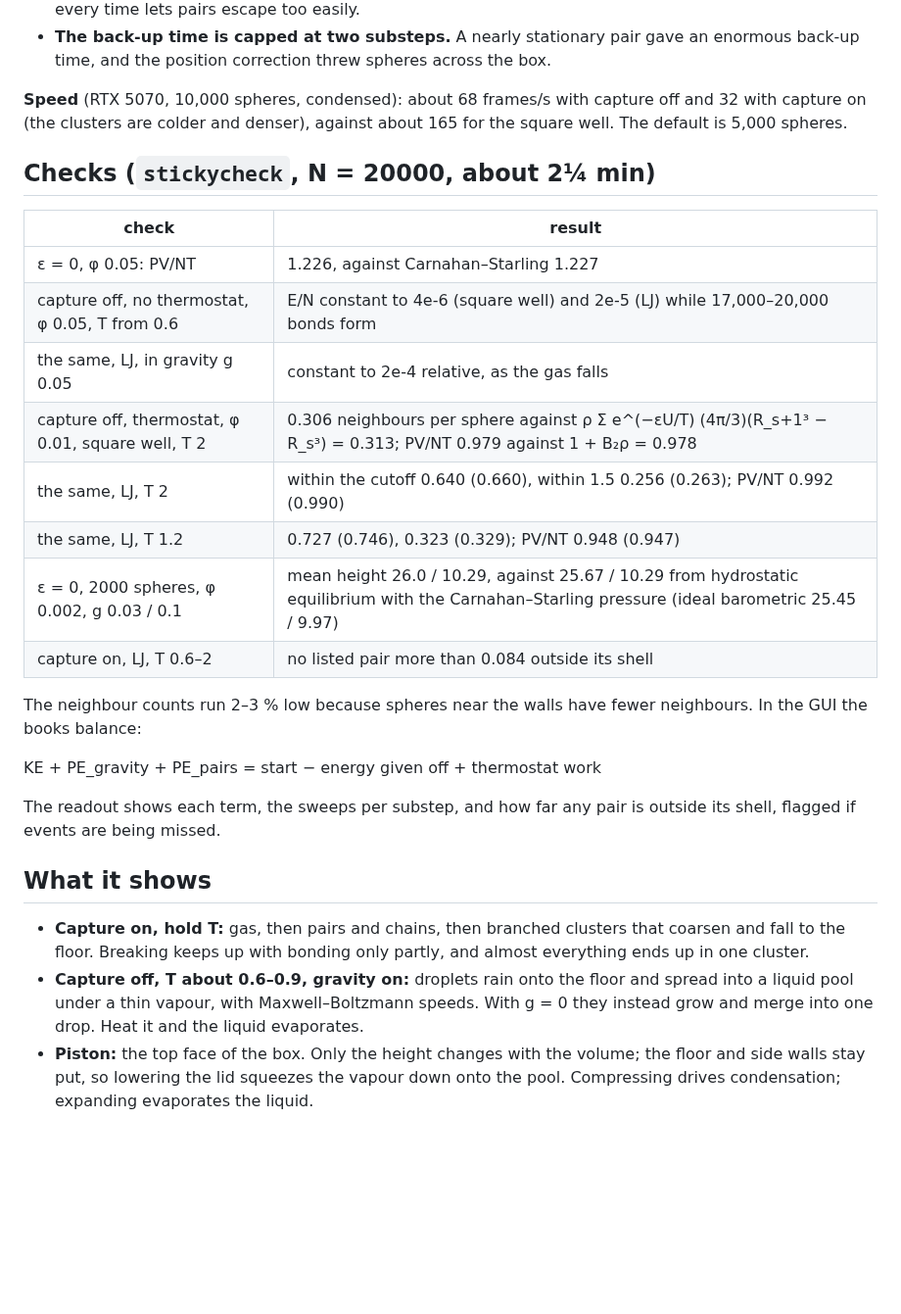
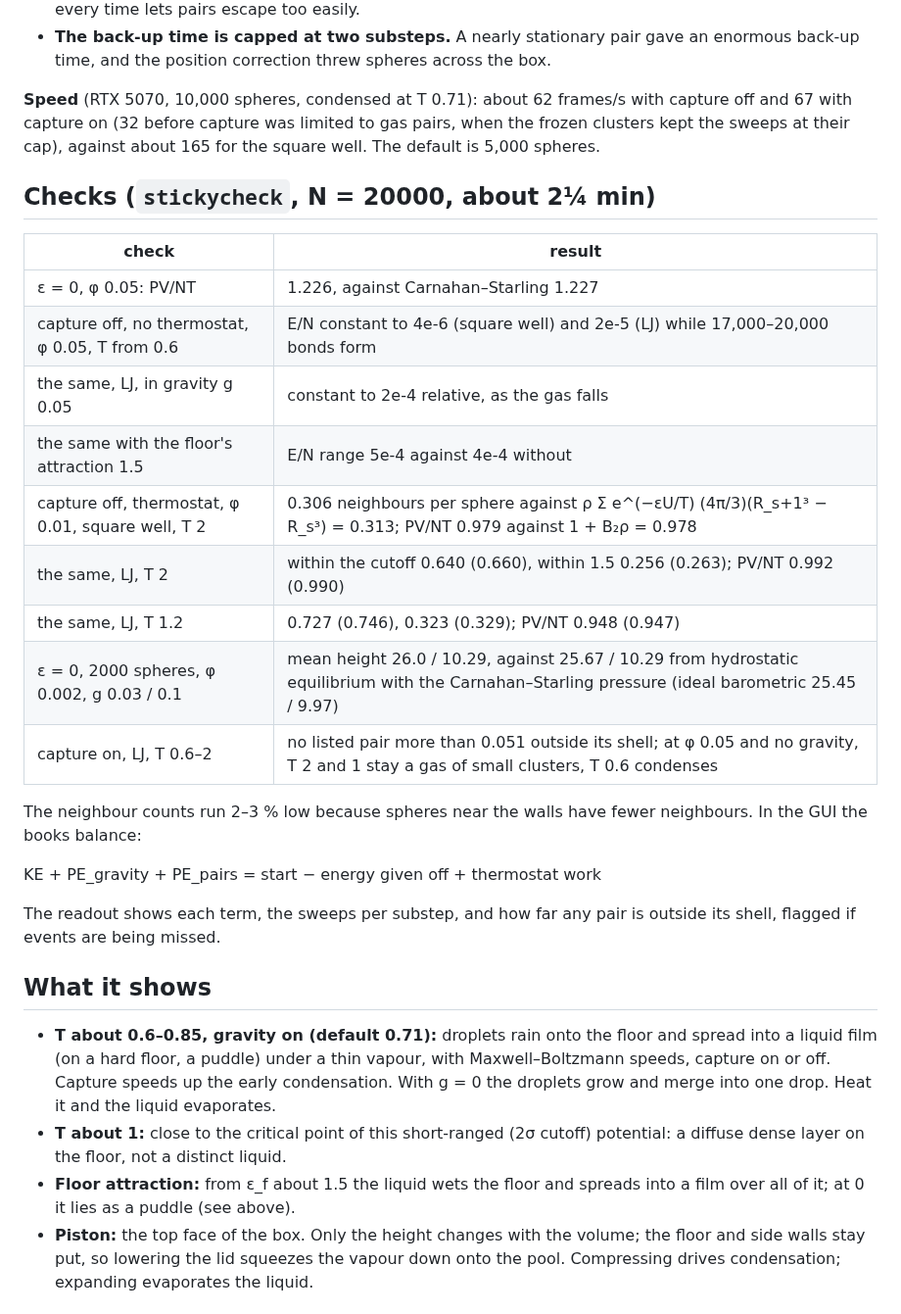
Before and after one commit to howarddent/HardSpheres, a Markdown page: Sticky/README.md, the part around one of its changes. Shown at 98% size. Drawn GitHub-style; blank space fills up the shorter version.

```diff
--- a/Sticky/README.md
+++ b/Sticky/README.md
@@ -112,9 +157,10 @@ added:
   gave an enormous back-up time, and the position correction threw
   spheres across the box.
 
-**Speed** (RTX 5070, 10,000 spheres, condensed): about 68 frames/s with
-capture off and 32 with capture on (the clusters are colder and denser),
-against about 165 for the square well. The default is 5,000 spheres.
+**Speed** (RTX 5070, 10,000 spheres, condensed at T 0.71): about 62
+frames/s with capture off and 67 with capture on (32 before capture was
+limited to gas pairs, when the frozen clusters kept the sweeps at their
+cap), against about 165 for the square well. The default is 5,000 spheres.
 
 ## Checks (`stickycheck`, N = 20000, about 2¼ min)
 
@@ -123,11 +169,12 @@ against about 165 for the square well. The default is 5,000 spheres.
 | ε = 0, φ 0.05: PV/NT | 1.226, against Carnahan–Starling 1.227 |
 | capture off, no thermostat, φ 0.05, T from 0.6 | E/N constant to 4e-6 (square well) and 2e-5 (LJ) while 17,000–20,000 bonds form |
 | the same, LJ, in gravity g 0.05 | constant to 2e-4 relative, as the gas falls |
+| the same with the floor's attraction 1.5 | E/N range 5e-4 against 4e-4 without |
 | capture off, thermostat, φ 0.01, square well, T 2 | 0.306 neighbours per sphere against ρ Σ e^(−εU/T) (4π/3)(R_s+1³ − R_s³) = 0.313; PV/NT 0.979 against 1 + B₂ρ = 0.978 |
 | the same, LJ, T 2 | within the cutoff 0.640 (0.660), within 1.5 0.256 (0.263); PV/NT 0.992 (0.990) |
 | the same, LJ, T 1.2 | 0.727 (0.746), 0.323 (0.329); PV/NT 0.948 (0.947) |
 | ε = 0, 2000 spheres, φ 0.002, g 0.03 / 0.1 | mean height 26.0 / 10.29, against 25.67 / 10.29 from hydrostatic equilibrium with the Carnahan–Starling pressure (ideal barometric 25.45 / 9.97) |
-| capture on, LJ, T 0.6–2 | no listed pair more than 0.084 outside its shell |
+| capture on, LJ, T 0.6–2 | no listed pair more than 0.051 outside its shell; at φ 0.05 and no gravity, T 2 and 1 stay a gas of small clusters, T 0.6 condenses |
 
 The neighbour counts run 2–3 % low because spheres near the walls have
 fewer neighbours. In the GUI the books balance:
@@ -139,13 +186,18 @@ is outside its shell, flagged if events are being missed.
 
 ## What it shows
 
-- **Capture on, hold T:** gas, then pairs and chains, then branched
-  clusters that coarsen and fall to the floor. Breaking keeps up with
-  bonding only partly, and almost everything ends up in one cluster.
-- **Capture off, T about 0.6–0.9, gravity on:** droplets rain onto the
-  floor and spread into a liquid pool under a thin vapour, with
-  Maxwell–Boltzmann speeds. With g = 0 they instead grow and merge into
-  one drop. Heat it and the liquid evaporates.
+- **T about 0.6–0.85, gravity on (default 0.71):** droplets rain onto
+  the floor and spread into a liquid film (on a hard floor, a puddle)
+  under a thin vapour, with
+  Maxwell–Boltzmann speeds, capture on or off. Capture speeds up the
+  early condensation. With g = 0 the droplets grow and merge into one
+  drop. Heat it and the liquid evaporates.
+- **T about 1:** close to the critical point of this short-ranged
+  (2σ cutoff) potential: a diffuse dense layer on the floor, not a
+  distinct liquid.
+- **Floor attraction:** from ε_f about 1.5 the liquid wets the floor and
+  spreads into a film over all of it; at 0 it lies as a puddle (see
+  above).
 - **Piston:** the top face of the box. Only the height changes with the
   volume; the floor and side walls stay put, so lowering the lid squeezes
   the vapour down onto the pool. Compressing drives condensation;
```
Also changed, not shown: other parts of Sticky/README.md (+51 -6 lines), README.md (+1 -1 lines), docs/sticky-droplets.png, docs/sticky-film.png (added), docs/sticky-pool.png, 5 other files.
